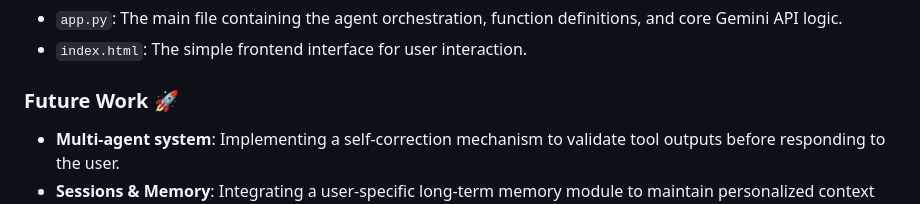
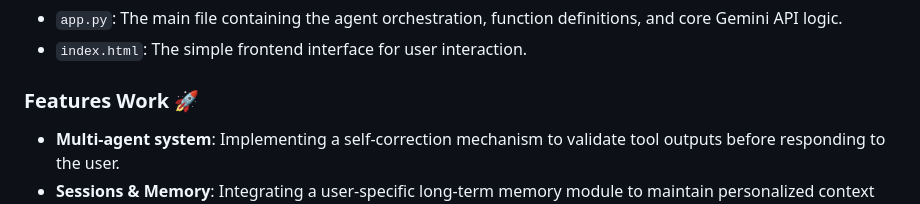
Before and after one commit to praveendveen/sentinel-capstone, a Markdown page: README.md, the part around the change. Rendered like a GitHub page.

```diff
--- a/README.md
+++ b/README.md
@@ -74,7 +74,7 @@ The true capability of the agent is demonstrated with a combined query that nece
 * `app.py`: The main file containing the agent orchestration, function definitions, and core Gemini API logic.
 * `index.html`: The simple frontend interface for user interaction.
 
-### Future Work 🚀
+### Features Work 🚀
 
 * **Multi-agent system**: Implementing a self-correction mechanism to validate tool outputs before responding to the user.
 * **Sessions & Memory**: Integrating a user-specific long-term memory module to maintain personalized context across sessions.
```
